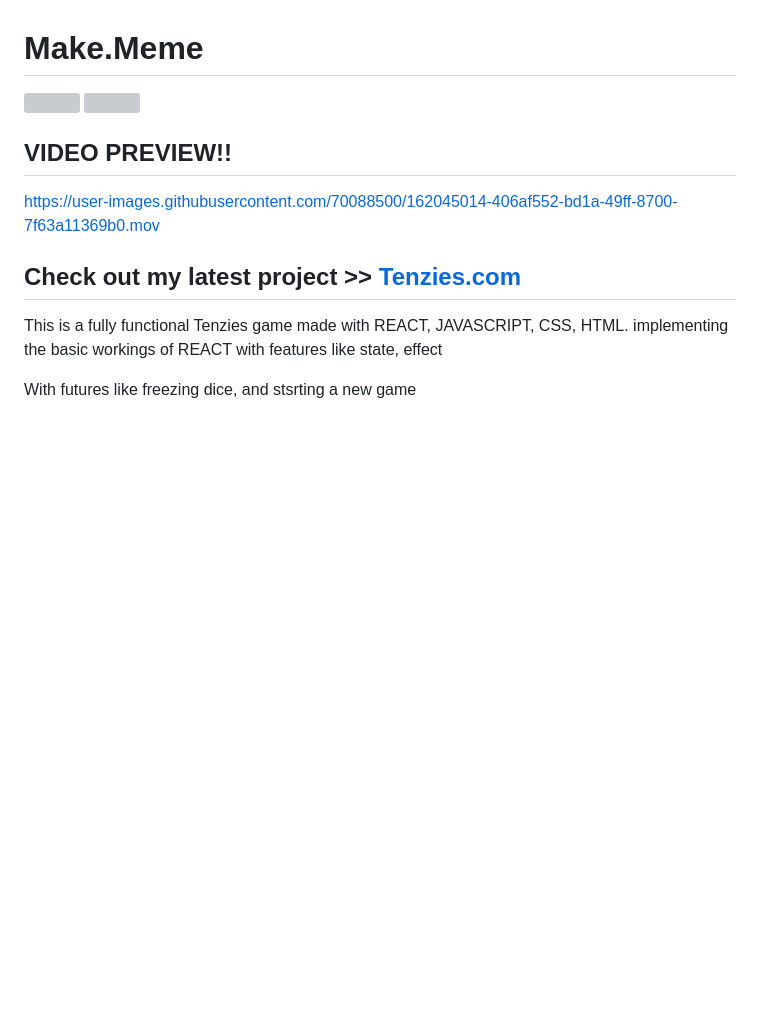
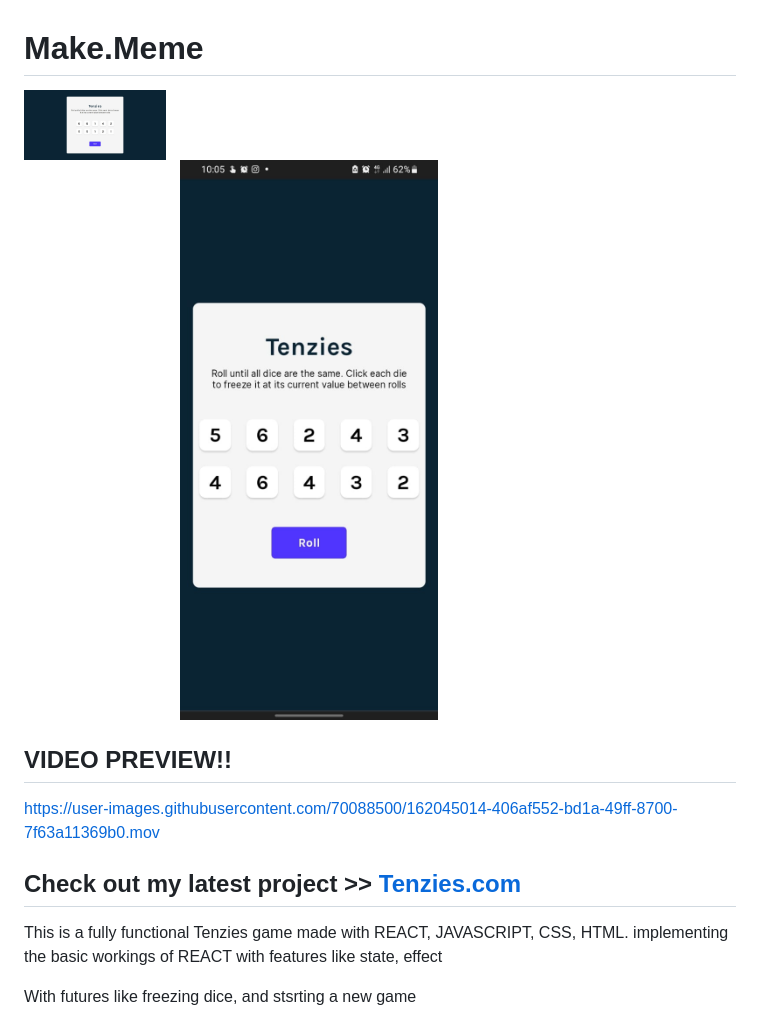
Before and after one commit to Mofe1015/Tenzies, a Markdown page: README.md, the part around the change. GitHub-like rendering; pictures changed too: gitimages/tenziesimg.jpeg (added), gitimages/tenziesimg1.png (added); blank space fills up the shorter version; grey boxes are pictures that could not be loaded.

```diff
--- a/README.md
+++ b/README.md
@@ -1,7 +1,6 @@
 # Make.Meme
 
-<img src="gitimages/mememakerimgorivew.png" width="100%" margin-bottom = "40px" >
-<img src="gitimages/mememakerimgorivew1.png" width="100%" margin-bottom = "40px" >
+<img src="gitimages/tenziesimg1.png" width="20%" margin-bottom = "40px" > <img src="gitimages/tenziesimg.jpeg" width="80%" margin-bottom = "40px" >
 
 ## VIDEO PREVIEW!!
 
```
